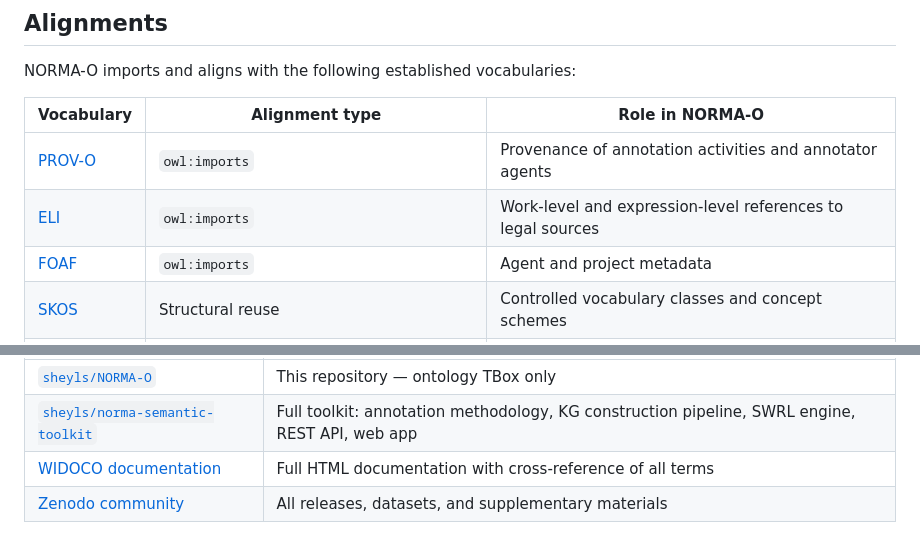
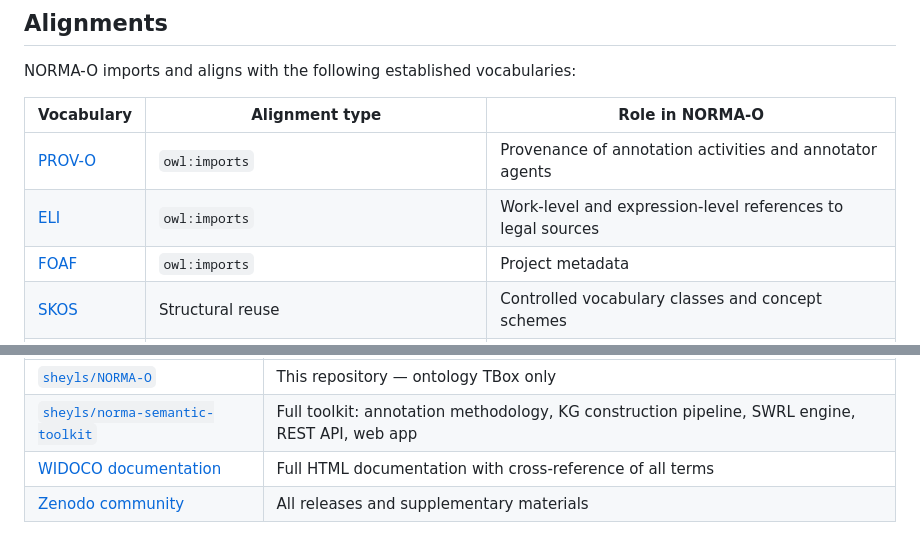
Before and after one commit to sheyls/NORMA-O, a Markdown page: README.md, 2 parts joined by grey strips. Rendered like a GitHub page.

```diff
--- a/README.md
+++ b/README.md
@@ -157,7 +157,7 @@ NORMA-O imports and aligns with the following established vocabularies:
 |---|---|---|
 | [PROV-O](http://www.w3.org/ns/prov#) | `owl:imports` | Provenance of annotation activities and annotator agents |
 | [ELI](http://data.europa.eu/eli/ontology) | `owl:imports` | Work-level and expression-level references to legal sources |
-| [FOAF](http://xmlns.com/foaf/0.1/) | `owl:imports` | Agent and project metadata |
+| [FOAF](http://xmlns.com/foaf/0.1/) | `owl:imports` | Project metadata |
 | [SKOS](http://www.w3.org/2004/02/skos/core#) | Structural reuse | Controlled vocabulary classes and concept schemes |
 | [LKIF-Core](http://www.estrellaproject.org/lkif-core/) | Informative (`skos:closeMatch`, `skos:broadMatch`) | Semantic alignment with legal knowledge interchange format |
 
@@ -234,4 +234,4 @@ NORMA-O is the TBox component of a broader open resource for legal knowledge eng
 | [`sheyls/NORMA-O`](https://github.com/sheyls/NORMA-O) | This repository — ontology TBox only |
 | [`sheyls/norma-semantic-toolkit`](https://github.com/sheyls/norma-semantic-toolkit) | Full toolkit: annotation methodology, KG construction pipeline, SWRL engine, REST API, web app |
 | [WIDOCO documentation](https://w3id.org/def/norma-o) | Full HTML documentation with cross-reference of all terms |
-| [Zenodo community](https://zenodo.org/communities/norma) | All releases, datasets, and supplementary materials |
+| [Zenodo community](https://zenodo.org/communities/norma) | All releases and supplementary materials |
```
